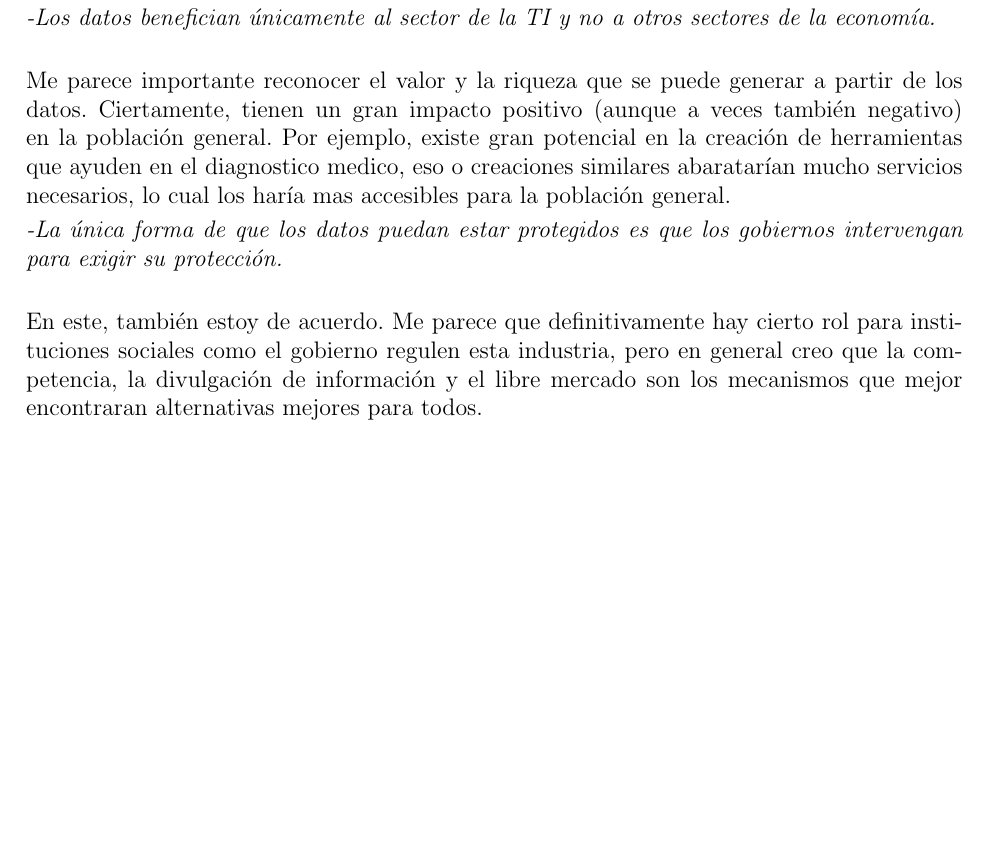
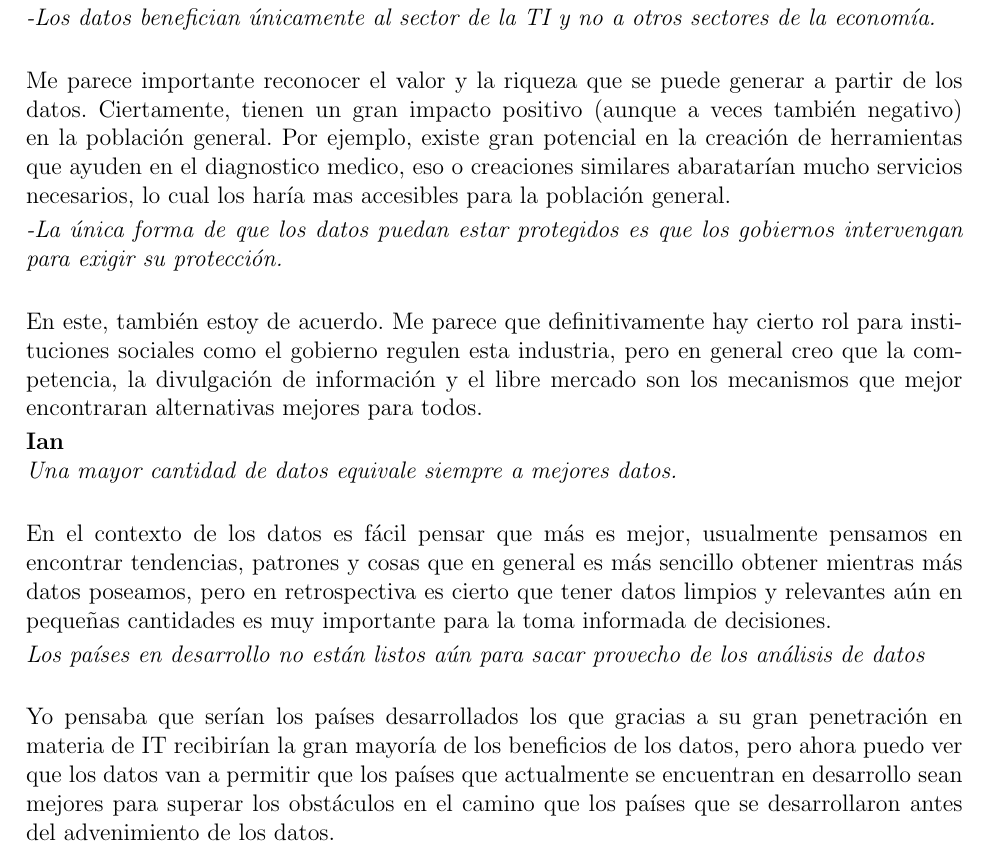
Before and after one commit to frgaray/FBD-2023-1, a LaTeX problem sheet (Tarea01/tarea1.tex): part of page 8 of 8, cut so that both start at the same text, the shorter picture padded with empty space. Compiled offline with pdfLaTeX.

Commit message:
Add Ian's myths

```diff
--- a/Tarea01/tarea1.tex
+++ b/Tarea01/tarea1.tex
@@ -486,6 +486,23 @@ para exigir su protección.} \\
 
 			En este, también estoy de acuerdo. Me parece que definitivamente hay cierto rol para instituciones sociales como el gobierno regulen esta industria, pero en general creo que la competencia, la divulgación de información y el libre mercado son los mecanismos que mejor encontraran alternativas mejores para todos.
 
+				\textbf{Ian}\\
+				\textit {Una mayor cantidad de datos equivale siempre a mejores datos.} \\
+
+				En el contexto de los datos es fácil pensar que más es mejor, usualmente
+				pensamos en encontrar tendencias, patrones y cosas que en general
+				es más sencillo obtener mientras más datos poseamos, pero en retrospectiva
+				es cierto que tener datos limpios y relevantes aún en pequeñas cantidades
+				es muy importante para la toma informada de decisiones.
+
+				\textit {Los países en desarrollo no están listos aún para sacar provecho de los análisis de datos} \\
+
+				Yo pensaba que serían los países desarrollados los que gracias a
+				su gran penetración en materia de IT recibirían la gran mayoría
+				de los beneficios de los datos, pero ahora puedo ver que los datos
+				van a permitir que los países que actualmente se encuentran en desarrollo
+				sean mejores para superar los obstáculos en el camino que los países
+				que se desarrollaron antes del advenimiento de los datos.
 
 		\end{enumerate}
 
```
